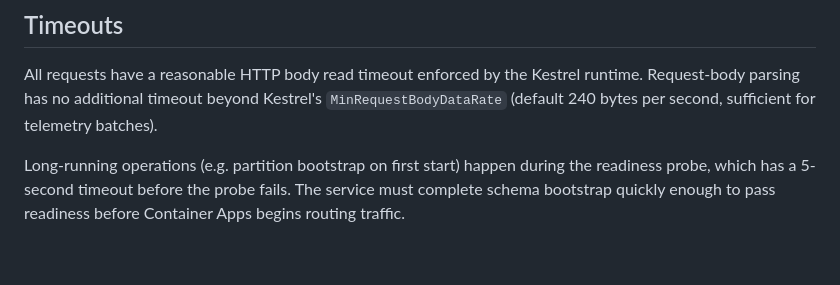
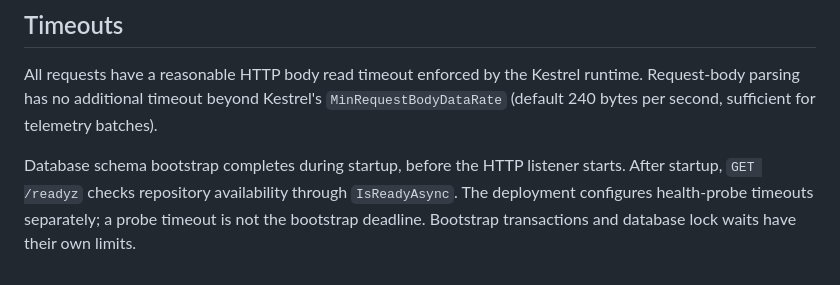
Before and after one commit to tomas-rampas/vouchfx-telemetry-backend, a Markdown page: docs/wire-contract.md, the part around the change. GitHub-like rendering.

Commit message:
docs: correct telemetry bootstrap and readiness timing
Signed-off-by: tomas-rampas <tomas.rampas@gmail.com>

```diff
--- a/docs/wire-contract.md
+++ b/docs/wire-contract.md
@@ -222,4 +222,4 @@ The backend exposes two unauthenticated, rate-limit-exempt probes for Azure Cont
 
 All requests have a reasonable HTTP body read timeout enforced by the Kestrel runtime. Request-body parsing has no additional timeout beyond Kestrel's `MinRequestBodyDataRate` (default 240 bytes per second, sufficient for telemetry batches).
 
-Long-running operations (e.g. partition bootstrap on first start) happen during the readiness probe, which has a 5-second timeout before the probe fails. The service must complete schema bootstrap quickly enough to pass readiness before Container Apps begins routing traffic.
+Database schema bootstrap completes during startup, before the HTTP listener starts. After startup, `GET /readyz` checks repository availability through `IsReadyAsync`. The deployment configures health-probe timeouts separately; a probe timeout is not the bootstrap deadline. Bootstrap transactions and database lock waits have their own limits.
```
